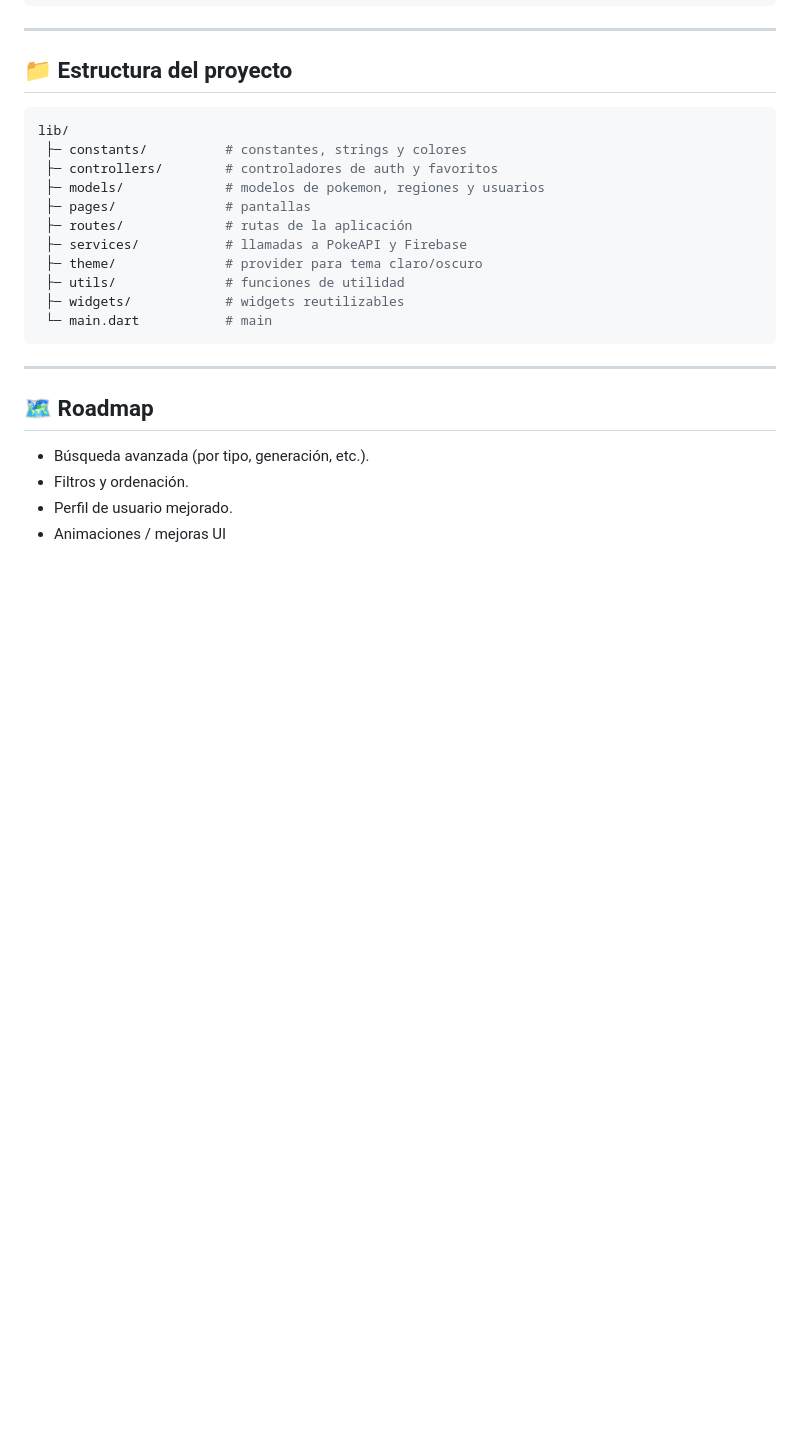
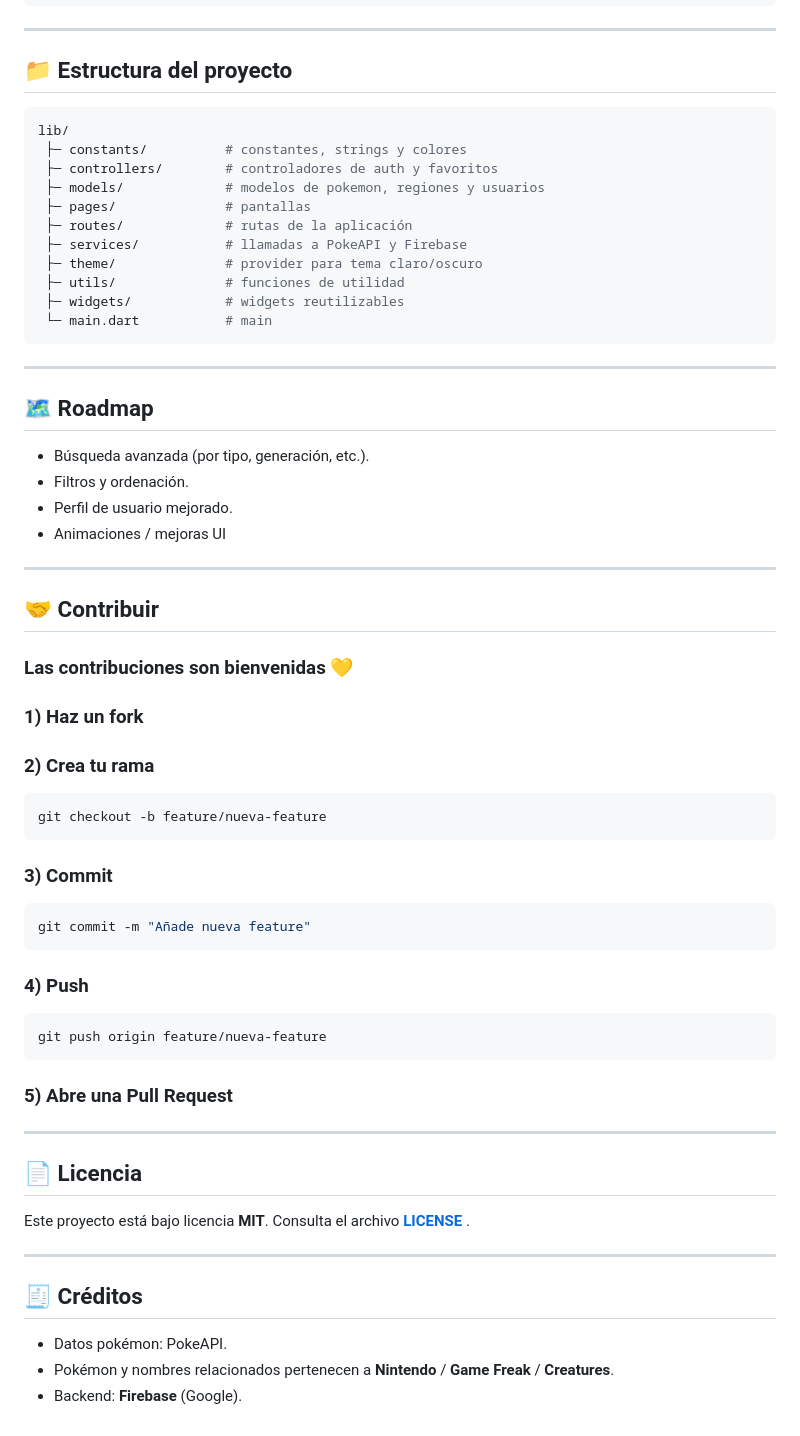
Before and after one commit to samudev4/DexHub, a Markdown page: README.md, the part around the change. Rendered like a GitHub page; blank space fills up the shorter version.

Commit message:
Se actualiza README

````diff
--- a/README.md
+++ b/README.md
@@ -146,3 +146,44 @@ lib/
 - Filtros y ordenación.
 - Perfil de usuario mejorado.
 - Animaciones / mejoras UI
+
+---
+
+## 🤝 Contribuir
+
+### Las contribuciones son bienvenidas 💛
+
+### 1) Haz un fork
+
+### 2) Crea tu rama
+```bash
+git checkout -b feature/nueva-feature
+```
+
+### 3) Commit
+```bash
+git commit -m "Añade nueva feature"
+```
+
+### 4) Push
+```bash
+git push origin feature/nueva-feature
+```
+
+### 5) Abre una Pull Request
+
+---
+
+## 📄 Licencia
+
+Este proyecto está bajo licencia **MIT**.
+Consulta el archivo [**LICENSE**](LICENSE)
+.
+
+---
+
+## 🧾 Créditos
+
+- Datos pokémon: PokeAPI.
+- Pokémon y nombres relacionados pertenecen a **Nintendo** / **Game Freak** / **Creatures**.
+- Backend: **Firebase** (Google).
````
